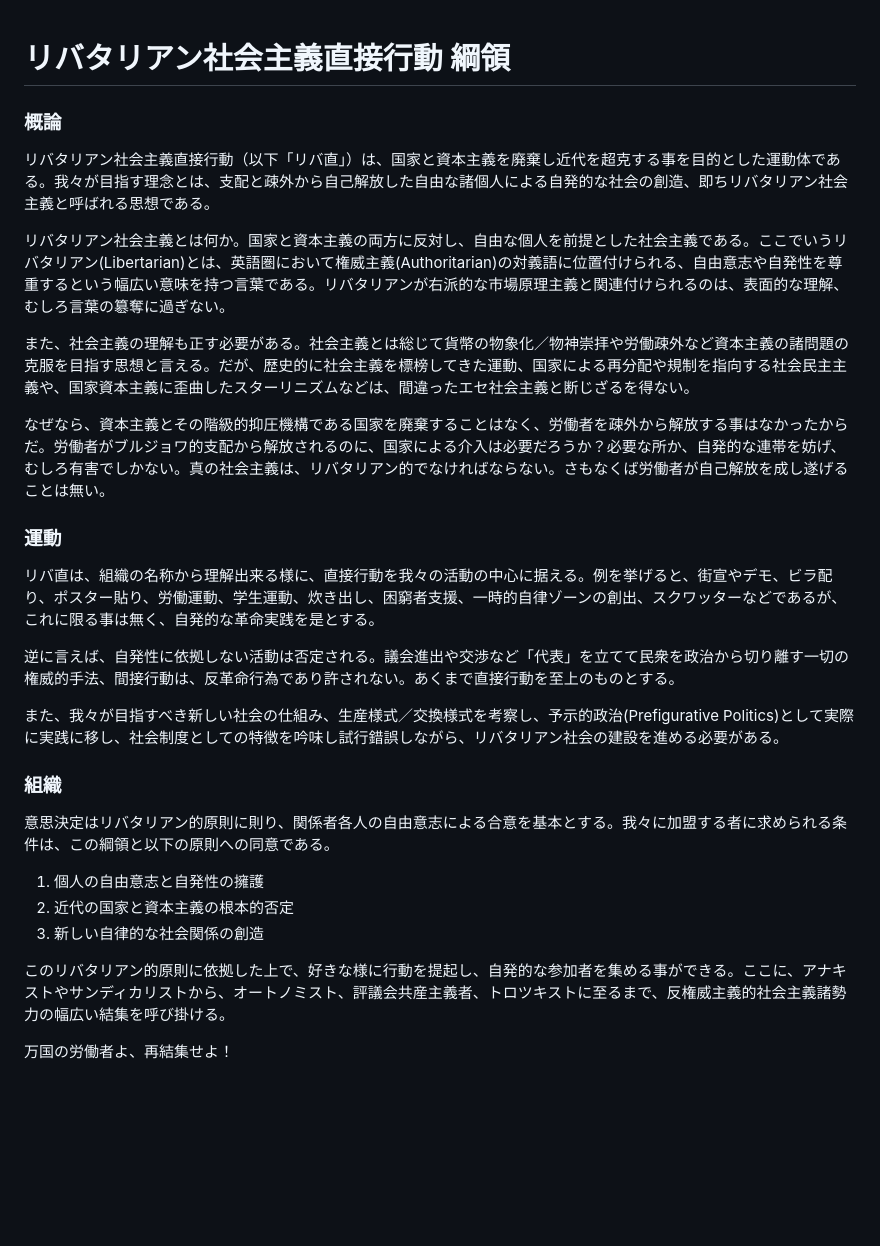
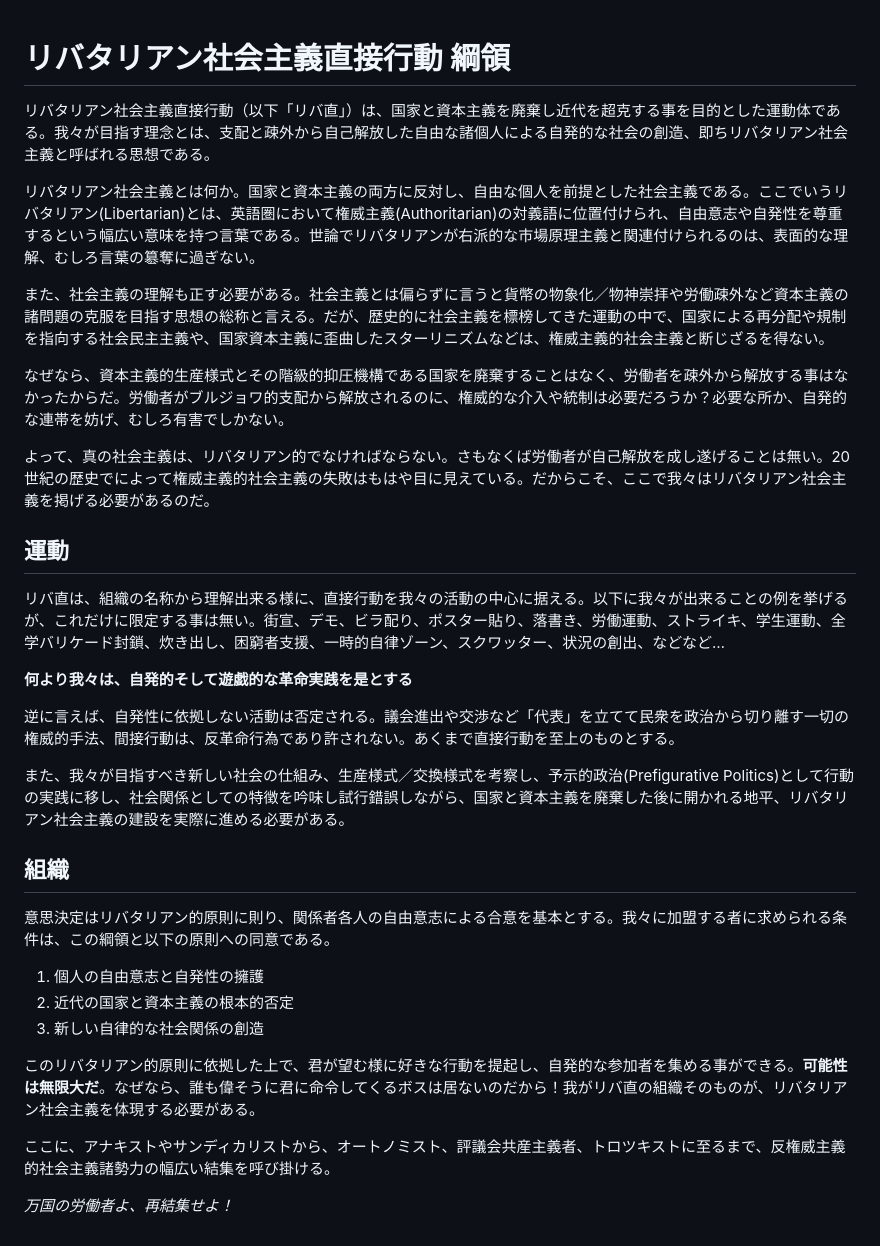
Before and after one commit to libertarian-socialist/libertarian-socialist.github.io, a Markdown page: README.md, the part around the change. Drawn GitHub-style; blank space fills up the shorter version.

```diff
--- a/README.md
+++ b/README.md
@@ -1,24 +1,26 @@
 # リバタリアン社会主義直接行動 綱領
-
-### 概論
 
 リバタリアン社会主義直接行動（以下「リバ直」）は、国家と資本主義を廃棄し近代を超克する事を目的とした運動体である。我々が目指す理念とは、支配と疎外から自己解放した自由な諸個人による自発的な社会の創造、即ちリバタリアン社会主義と呼ばれる思想である。
 
-リバタリアン社会主義とは何か。国家と資本主義の両方に反対し、自由な個人を前提とした社会主義である。ここでいうリバタリアン(Libertarian)とは、英語圏において権威主義(Authoritarian)の対義語に位置付けられる、自由意志や自発性を尊重するという幅広い意味を持つ言葉である。リバタリアンが右派的な市場原理主義と関連付けられるのは、表面的な理解、むしろ言葉の簒奪に過ぎない。
+リバタリアン社会主義とは何か。国家と資本主義の両方に反対し、自由な個人を前提とした社会主義である。ここでいうリバタリアン(Libertarian)とは、英語圏において権威主義(Authoritarian)の対義語に位置付けられ、自由意志や自発性を尊重するという幅広い意味を持つ言葉である。世論でリバタリアンが右派的な市場原理主義と関連付けられるのは、表面的な理解、むしろ言葉の簒奪に過ぎない。
 
-また、社会主義の理解も正す必要がある。社会主義とは総じて貨幣の物象化／物神崇拝や労働疎外など資本主義の諸問題の克服を目指す思想と言える。だが、歴史的に社会主義を標榜してきた運動、国家による再分配や規制を指向する社会民主主義や、国家資本主義に歪曲したスターリニズムなどは、間違ったエセ社会主義と断じざるを得ない。
+また、社会主義の理解も正す必要がある。社会主義とは偏らずに言うと貨幣の物象化／物神崇拝や労働疎外など資本主義の諸問題の克服を目指す思想の総称と言える。だが、歴史的に社会主義を標榜してきた運動の中で、国家による再分配や規制を指向する社会民主主義や、国家資本主義に歪曲したスターリニズムなどは、権威主義的社会主義と断じざるを得ない。
 
-なぜなら、資本主義とその階級的抑圧機構である国家を廃棄することはなく、労働者を疎外から解放する事はなかったからだ。労働者がブルジョワ的支配から解放されるのに、国家による介入は必要だろうか？必要な所か、自発的な連帯を妨げ、むしろ有害でしかない。真の社会主義は、リバタリアン的でなければならない。さもなくば労働者が自己解放を成し遂げることは無い。
+なぜなら、資本主義的生産様式とその階級的抑圧機構である国家を廃棄することはなく、労働者を疎外から解放する事はなかったからだ。労働者がブルジョワ的支配から解放されるのに、権威的な介入や統制は必要だろうか？必要な所か、自発的な連帯を妨げ、むしろ有害でしかない。
 
-### 運動
+よって、真の社会主義は、リバタリアン的でなければならない。さもなくば労働者が自己解放を成し遂げることは無い。20世紀の歴史でによって権威主義的社会主義の失敗はもはや目に見えている。だからこそ、ここで我々はリバタリアン社会主義を掲げる必要があるのだ。
 
-リバ直は、組織の名称から理解出来る様に、直接行動を我々の活動の中心に据える。例を挙げると、街宣やデモ、ビラ配り、ポスター貼り、労働運動、学生運動、炊き出し、困窮者支援、一時的自律ゾーンの創出、スクワッターなどであるが、これに限る事は無く、自発的な革命実践を是とする。
+## 運動
+
+リバ直は、組織の名称から理解出来る様に、直接行動を我々の活動の中心に据える。以下に我々が出来ることの例を挙げるが、これだけに限定する事は無い。街宣、デモ、ビラ配り、ポスター貼り、落書き、労働運動、ストライキ、学生運動、全学バリケード封鎖、炊き出し、困窮者支援、一時的自律ゾーン、スクワッター、状況の創出、などなど…
+
+**何より我々は、自発的そして遊戯的な革命実践を是とする**
 
 逆に言えば、自発性に依拠しない活動は否定される。議会進出や交渉など「代表」を立てて民衆を政治から切り離す一切の権威的手法、間接行動は、反革命行為であり許されない。あくまで直接行動を至上のものとする。
 
-また、我々が目指すべき新しい社会の仕組み、生産様式／交換様式を考察し、予示的政治(Prefigurative Politics)として実際に実践に移し、社会制度としての特徴を吟味し試行錯誤しながら、リバタリアン社会の建設を進める必要がある。
+また、我々が目指すべき新しい社会の仕組み、生産様式／交換様式を考察し、予示的政治(Prefigurative Politics)として行動の実践に移し、社会関係としての特徴を吟味し試行錯誤しながら、国家と資本主義を廃棄した後に開かれる地平、リバタリアン社会主義の建設を実際に進める必要がある。
 
-### 組織
+## 組織
 
 意思決定はリバタリアン的原則に則り、関係者各人の自由意志による合意を基本とする。我々に加盟する者に求められる条件は、この綱領と以下の原則への同意である。
 
@@ -26,6 +28,8 @@
 2. 近代の国家と資本主義の根本的否定
 3. 新しい自律的な社会関係の創造
 
-このリバタリアン的原則に依拠した上で、好きな様に行動を提起し、自発的な参加者を集める事ができる。ここに、アナキストやサンディカリストから、オートノミスト、評議会共産主義者、トロツキストに至るまで、反権威主義的社会主義諸勢力の幅広い結集を呼び掛ける。
+このリバタリアン的原則に依拠した上で、君が望む様に好きな行動を提起し、自発的な参加者を集める事ができる。**可能性は無限大だ**。なぜなら、誰も偉そうに君に命令してくるボスは居ないのだから！我がリバ直の組織そのものが、リバタリアン社会主義を体現する必要がある。
 
-万国の労働者よ、再結集せよ！
+ここに、アナキストやサンディカリストから、オートノミスト、評議会共産主義者、トロツキストに至るまで、反権威主義的社会主義諸勢力の幅広い結集を呼び掛ける。
+
+_万国の労働者よ、再結集せよ！_
```
